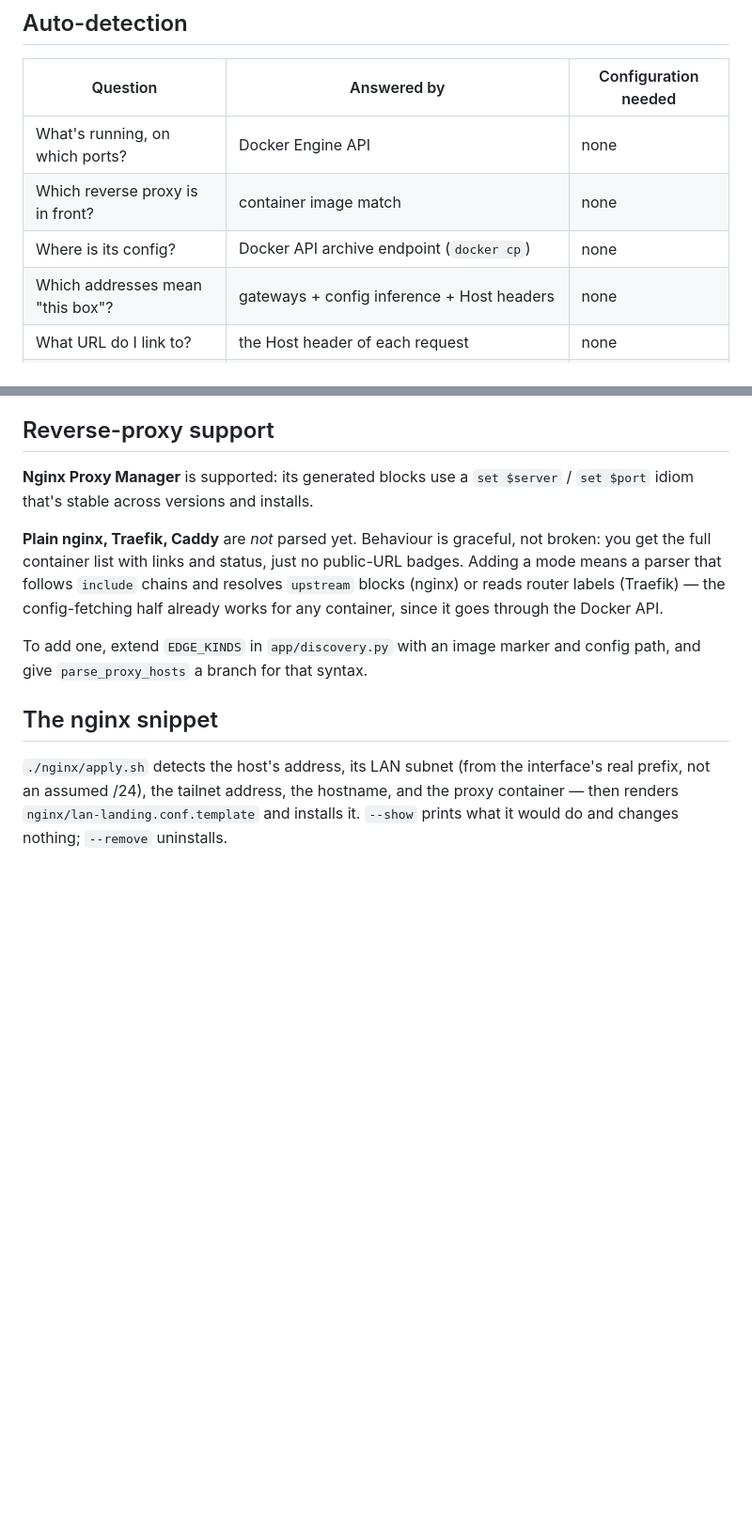
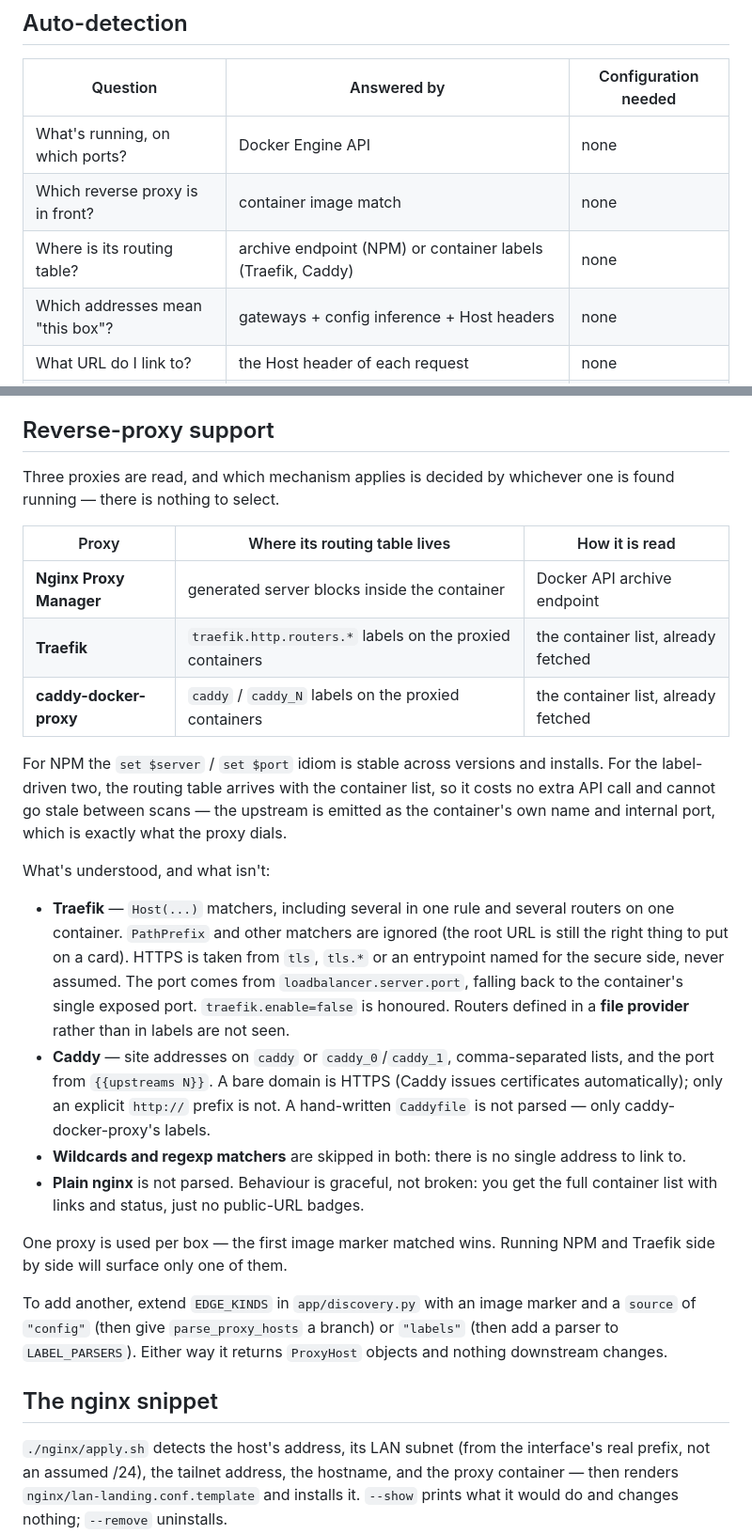
Before and after one commit to gauravsuman007/Homelab-Dashboard, a Markdown page: README.md, 2 parts joined by grey strips. Shown at 94% size. GitHub-like rendering; blank space fills up the shorter version.

```diff
--- a/README.md
+++ b/README.md
@@ -27,7 +66,7 @@ uncomment `build: .` in `docker-compose.yml` and run `up -d --build`.
 | --- | --- | --- |
 | What's running, on which ports? | Docker Engine API | none |
 | Which reverse proxy is in front? | container image match | none |
-| Where is its config? | Docker API archive endpoint (`docker cp`) | none |
+| Where is its routing table? | archive endpoint (NPM) or container labels (Traefik, Caddy) | none |
 | Which addresses mean "this box"? | gateways + config inference + Host headers | none |
 | What URL do I link to? | the Host header of each request | none |
 | Which port is the web UI? | published ports, ranked; exposed ports for host-network containers | none |
@@ -115,17 +154,46 @@ before use.
 
 ## Reverse-proxy support
 
-**Nginx Proxy Manager** is supported: its generated blocks use a `set $server` /
-`set $port` idiom that's stable across versions and installs.
+Three proxies are read, and which mechanism applies is decided by whichever one
+is found running — there is nothing to select.
 
-**Plain nginx, Traefik, Caddy** are *not* parsed yet. Behaviour is graceful, not
-broken: you get the full container list with links and status, just no public-URL
-badges. Adding a mode means a parser that follows `include` chains and resolves
-`upstream` blocks (nginx) or reads router labels (Traefik) — the config-fetching
-half already works for any container, since it goes through the Docker API.
+| Proxy | Where its routing table lives | How it is read |
+| --- | --- | --- |
+| **Nginx Proxy Manager** | generated server blocks inside the container | Docker API archive endpoint |
+| **Traefik** | `traefik.http.routers.*` labels on the proxied containers | the container list, already fetched |
+| **caddy-docker-proxy** | `caddy` / `caddy_N` labels on the proxied containers | the container list, already fetched |
 
-To add one, extend `EDGE_KINDS` in `app/discovery.py` with an image marker and
-config path, and give `parse_proxy_hosts` a branch for that syntax.
+For NPM the `set $server` / `set $port` idiom is stable across versions and
+installs. For the label-driven two, the routing table arrives with the container
+list, so it costs no extra API call and cannot go stale between scans — the
+upstream is emitted as the container's own name and internal port, which is
+exactly what the proxy dials.
+
+What's understood, and what isn't:
+
+- **Traefik** — `Host(...)` matchers, including several in one rule and several
+  routers on one container. `PathPrefix` and other matchers are ignored (the root
+  URL is still the right thing to put on a card). HTTPS is taken from `tls`,
+  `tls.*` or an entrypoint named for the secure side, never assumed. The port
+  comes from `loadbalancer.server.port`, falling back to the container's single
+  exposed port. `traefik.enable=false` is honoured. Routers defined in a **file
+  provider** rather than in labels are not seen.
+- **Caddy** — site addresses on `caddy` or `caddy_0`/`caddy_1`, comma-separated
+  lists, and the port from `{{upstreams N}}`. A bare domain is HTTPS (Caddy issues
+  certificates automatically); only an explicit `http://` prefix is not. A
+  hand-written `Caddyfile` is not parsed — only caddy-docker-proxy's labels.
+- **Wildcards and regexp matchers** are skipped in both: there is no single
+  address to link to.
+- **Plain nginx** is not parsed. Behaviour is graceful, not broken: you get the
+  full container list with links and status, just no public-URL badges.
+
+One proxy is used per box — the first image marker matched wins. Running NPM and
+Traefik side by side will surface only one of them.
+
+To add another, extend `EDGE_KINDS` in `app/discovery.py` with an image marker
+and a `source` of `"config"` (then give `parse_proxy_hosts` a branch) or
+`"labels"` (then add a parser to `LABEL_PARSERS`). Either way it returns
+`ProxyHost` objects and nothing downstream changes.
 
 ## The nginx snippet
 
```
Also changed, not shown: other parts of README.md (+55 -5 lines), docs/edit-mode.gif (added), docs/light.png (added), docs/mobile.png (added), docs/screenshot.png (added), 4 other files.
